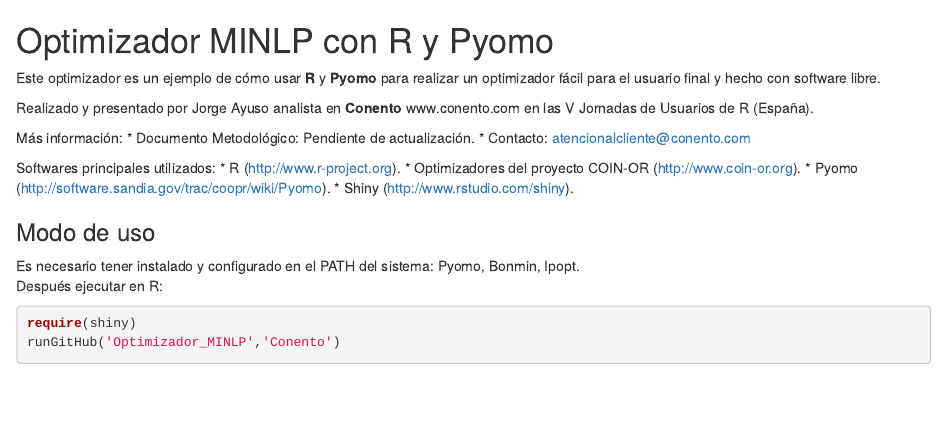
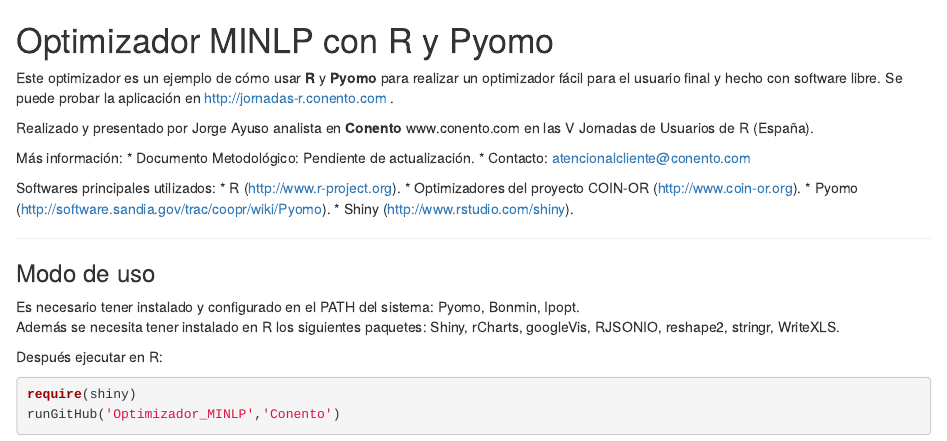
Before and after one commit to Conento/Optimizador_MINLP, an R Markdown document (README.Rmd): the page in a window 1100 px wide, from its top. Rendered offline with R 4.5, knitr and Pandoc, with nearby package versions.

Commit message:
Actualización información técnica

````diff
--- a/README.Rmd
+++ b/README.Rmd
@@ -1,8 +1,9 @@
 Optimizador MINLP con R y Pyomo
 ========================================================
-Este optimizador es un ejemplo de cómo usar **R** y **Pyomo** para realizar un optimizador fácil para el usuario final y hecho con software libre.
+Este optimizador es un ejemplo de cómo usar **R** y **Pyomo** para realizar un optimizador fácil para el usuario final y hecho con software libre. Se puede probar la aplicación en http://jornadas-r.conento.com .
 
 Realizado y presentado por Jorge Ayuso analista en **Conento** www.conento.com en las V Jornadas de Usuarios de R (España).
+
 
 Más información:
 * Documento Metodológico: Pendiente de actualización.
@@ -14,8 +15,11 @@
 * Pyomo (http://software.sandia.gov/trac/coopr/wiki/Pyomo).
 * Shiny (http://www.rstudio.com/shiny).
 
+******
 ### Modo de uso
 Es necesario tener instalado y configurado en el PATH del sistema: Pyomo, Bonmin, Ipopt.
+Además se necesita tener instalado en R los siguientes paquetes: Shiny, rCharts, googleVis, RJSONIO, reshape2, stringr, WriteXLS.
+
 Después ejecutar en R:
 
 ```{r eval=FALSE}
````
Also changed, not shown: README.html, README.md.
